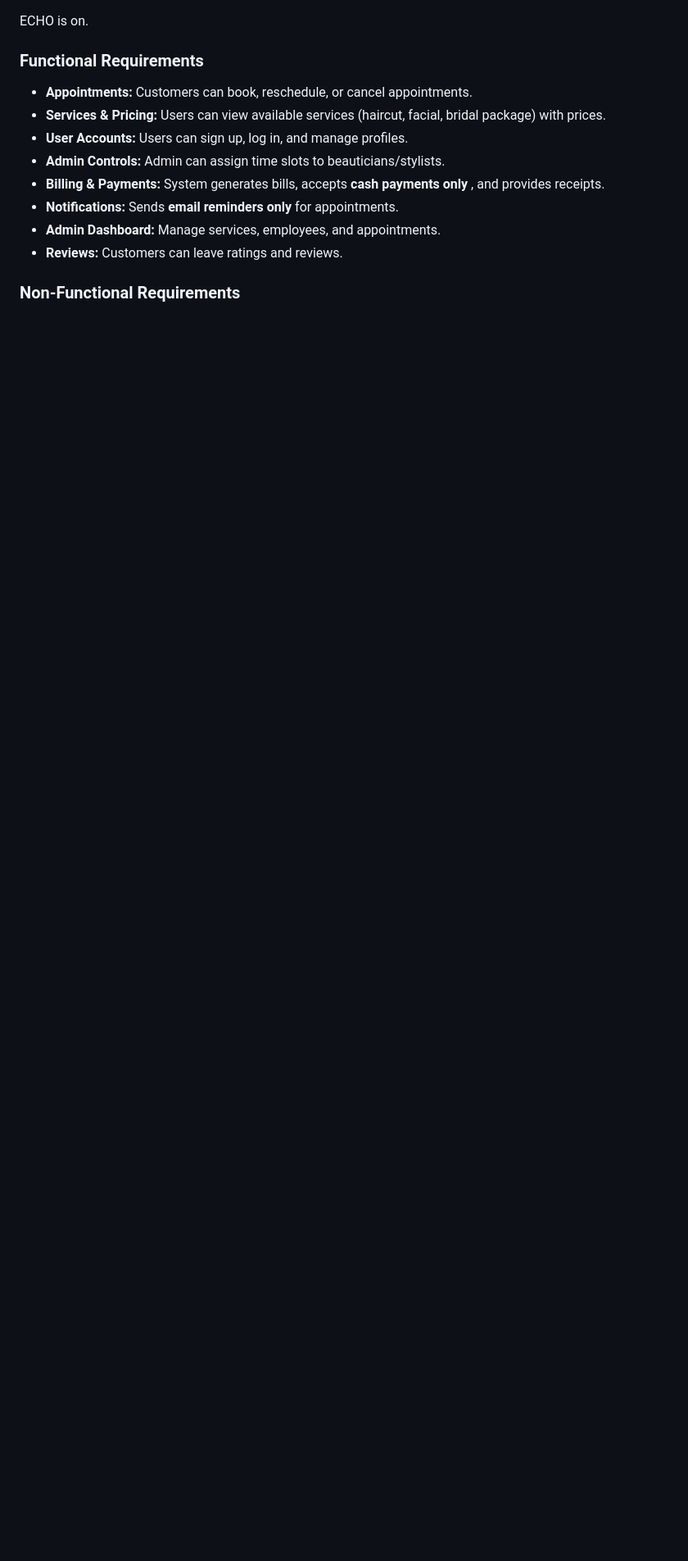
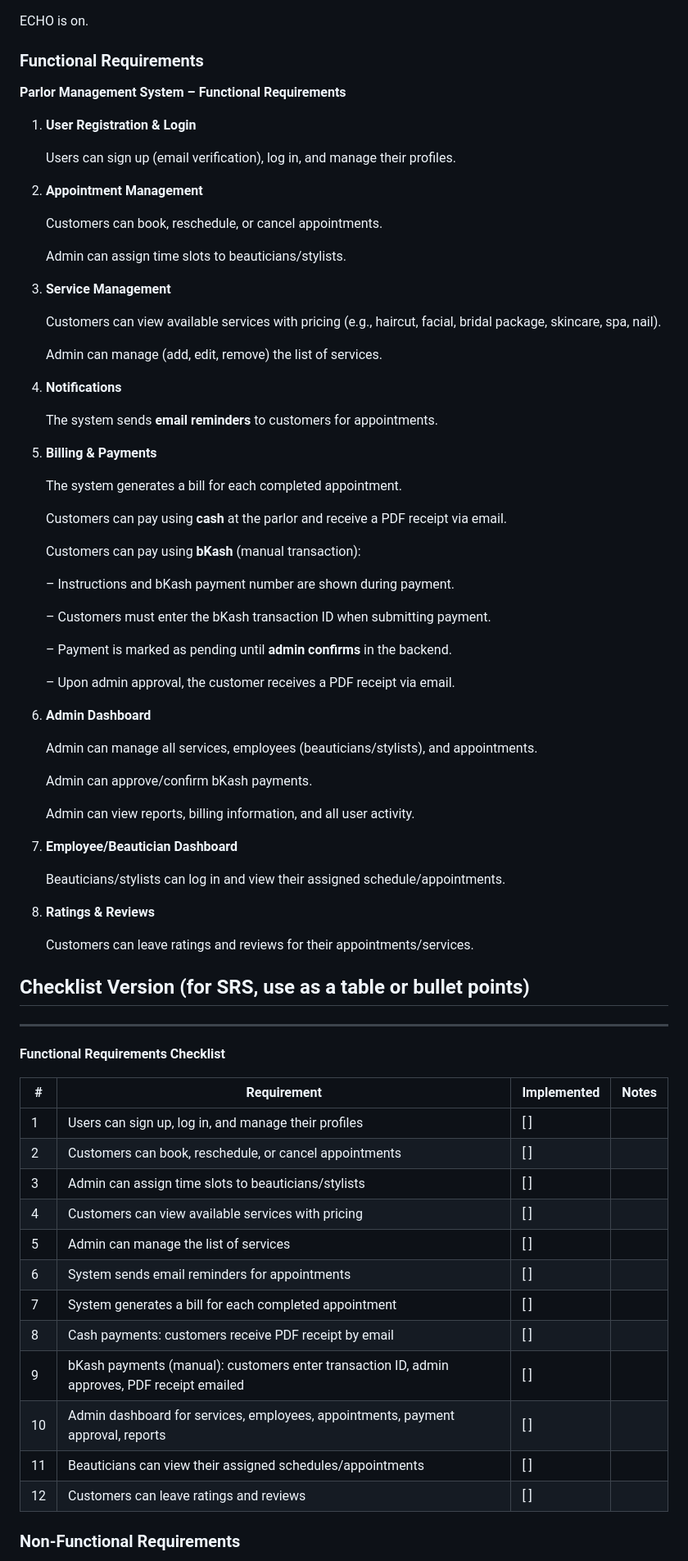
Before and after one commit to alamin5G/parlor, a Markdown page: readme.md, the part around one of its changes. Shown at 82% size. Drawn GitHub-style; blank space fills up the shorter version.

Commit message:
requirements update

```diff
--- a/readme.md
+++ b/readme.md
@@ -1,16 +1,75 @@
 ECHO is on.
-
 
 ### Functional Requirements
 
-* **Appointments:** Customers can book, reschedule, or cancel appointments.
-* **Services & Pricing:** Users can view available services (haircut, facial, bridal package) with prices.
-* **User Accounts:** Users can sign up, log in, and manage profiles.
-* **Admin Controls:** Admin can assign time slots to beauticians/stylists.
-* **Billing & Payments:** System generates bills, accepts  **cash payments only** , and provides receipts.
-* **Notifications:** Sends **email reminders only** for appointments.
-* **Admin Dashboard:** Manage services, employees, and appointments.
-* **Reviews:** Customers can leave ratings and reviews.
+**Parlor Management System – Functional Requirements**
+
+1. **User Registration & Login**
+
+   Users can sign up (email verification), log in, and manage their profiles.
+2. **Appointment Management**
+
+   Customers can book, reschedule, or cancel appointments.
+
+   Admin can assign time slots to beauticians/stylists.
+3. **Service Management**
+
+   Customers can view available services with pricing (e.g., haircut, facial, bridal package, skincare, spa, nail).
+
+   Admin can manage (add, edit, remove) the list of services.
+4. **Notifications**
+
+   The system sends **email reminders** to customers for appointments.
+5. **Billing & Payments**
+
+   The system generates a bill for each completed appointment.
+
+   Customers can pay using **cash** at the parlor and receive a PDF receipt via email.
+
+   Customers can pay using **bKash** (manual transaction):
+
+   – Instructions and bKash payment number are shown during payment.
+
+   – Customers must enter the bKash transaction ID when submitting payment.
+
+   – Payment is marked as pending until **admin confirms** in the backend.
+
+   – Upon admin approval, the customer receives a PDF receipt via email.
+6. **Admin Dashboard**
+
+   Admin can manage all services, employees (beauticians/stylists), and appointments.
+
+   Admin can approve/confirm bKash payments.
+
+   Admin can view reports, billing information, and all user activity.
+7. **Employee/Beautician Dashboard**
+
+   Beauticians/stylists can log in and view their assigned schedule/appointments.
+8. **Ratings & Reviews**
+
+   Customers can leave ratings and reviews for their appointments/services.
+
+
+## **Checklist Version (for SRS, use as a table or bullet points)**
+
+---
+
+**Functional Requirements Checklist**
+
+| #  | Requirement                                                                                  | Implemented | Notes |
+| -- | -------------------------------------------------------------------------------------------- | ----------- | ----- |
+| 1  | Users can sign up, log in, and manage their profiles                                         | [ ]         |       |
+| 2  | Customers can book, reschedule, or cancel appointments                                       | [ ]         |       |
+| 3  | Admin can assign time slots to beauticians/stylists                                          | [ ]         |       |
+| 4  | Customers can view available services with pricing                                           | [ ]         |       |
+| 5  | Admin can manage the list of services                                                        | [ ]         |       |
+| 6  | System sends email reminders for appointments                                                | [ ]         |       |
+| 7  | System generates a bill for each completed appointment                                       | [ ]         |       |
+| 8  | Cash payments: customers receive PDF receipt by email                                        | [ ]         |       |
+| 9  | bKash payments (manual): customers enter transaction ID, admin approves, PDF receipt emailed | [ ]         |       |
+| 10 | Admin dashboard for services, employees, appointments, payment approval, reports             | [ ]         |       |
+| 11 | Beauticians can view their assigned schedules/appointments                                   | [ ]         |       |
+| 12 | Customers can leave ratings and reviews                                                      | [ ]         |       |
 
 ### Non-Functional Requirements
 
```
Also changed, not shown: other parts of readme.md (+0 -3 lines).
